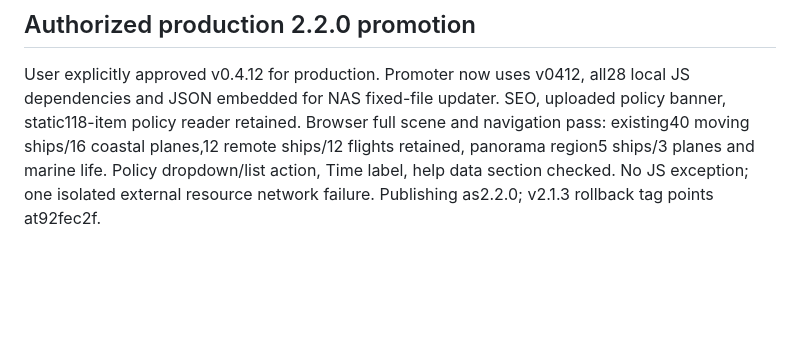
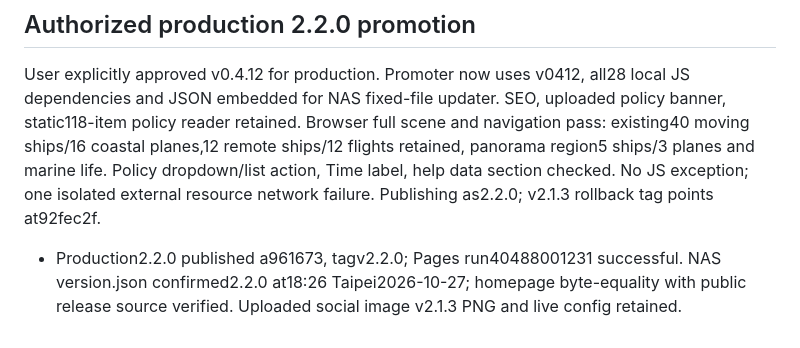
Before and after one commit to soulfyai/tpencore2026, a Markdown page: HANDOFF.md, the part around the change. Drawn GitHub-style; blank space fills up the shorter version.

Commit message:
Record verified live NAS production 2.2.0

```diff
--- a/HANDOFF.md
+++ b/HANDOFF.md
@@ -598,3 +598,4 @@ User especially wants panorama lower-right filled while retaining existing traff
 
 ## Authorized production 2.2.0 promotion
 User explicitly approved v0.4.12 for production. Promoter now uses v0412, all28 local JS dependencies and JSON embedded for NAS fixed-file updater. SEO, uploaded policy banner, static118-item policy reader retained. Browser full scene and navigation pass: existing40 moving ships/16 coastal planes,12 remote ships/12 flights retained, panorama region5 ships/3 planes and marine life. Policy dropdown/list action, Time label, help data section checked. No JS exception; one isolated external resource network failure. Publishing as2.2.0; v2.1.3 rollback tag points at92fec2f.
+- Production2.2.0 published a961673, tagv2.2.0; Pages run40488001231 successful. NAS version.json confirmed2.2.0 at18:26 Taipei2026-10-27; homepage byte-equality with public release source verified. Uploaded social image v2.1.3 PNG and live config retained.
```
